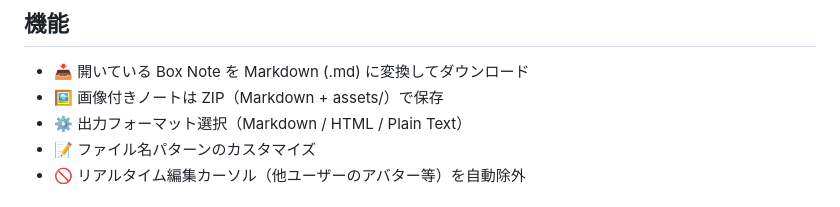
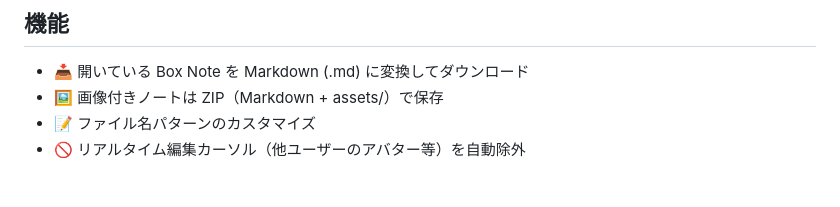
Before and after one commit to ryoupr/box-note-downloader, a Markdown page: README.md, the part around the change. Drawn GitHub-style.

Commit message:
fix: READMEの未実装フォーマット選択の記載を削除 (#17)

```diff
--- a/README.md
+++ b/README.md
@@ -8,7 +8,6 @@ Box Notes を Markdown 形式でダウンロードする Chrome 拡張機能で
 
 - 📥 開いている Box Note を Markdown (.md) に変換してダウンロード
 - 🖼️ 画像付きノートは ZIP（Markdown + assets/）で保存
-- ⚙️ 出力フォーマット選択（Markdown / HTML / Plain Text）
 - 📝 ファイル名パターンのカスタマイズ
 - 🚫 リアルタイム編集カーソル（他ユーザーのアバター等）を自動除外
 
```
